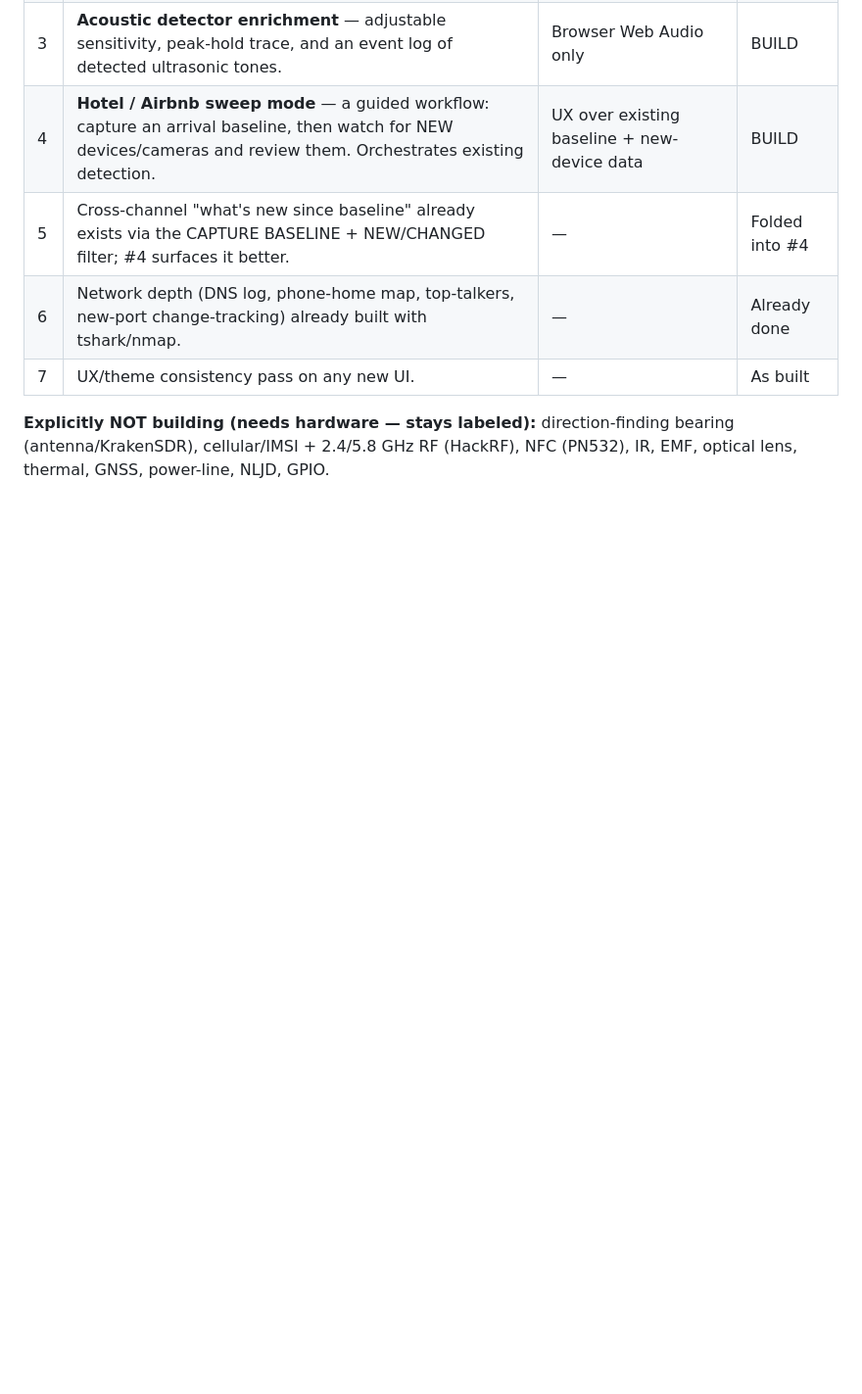
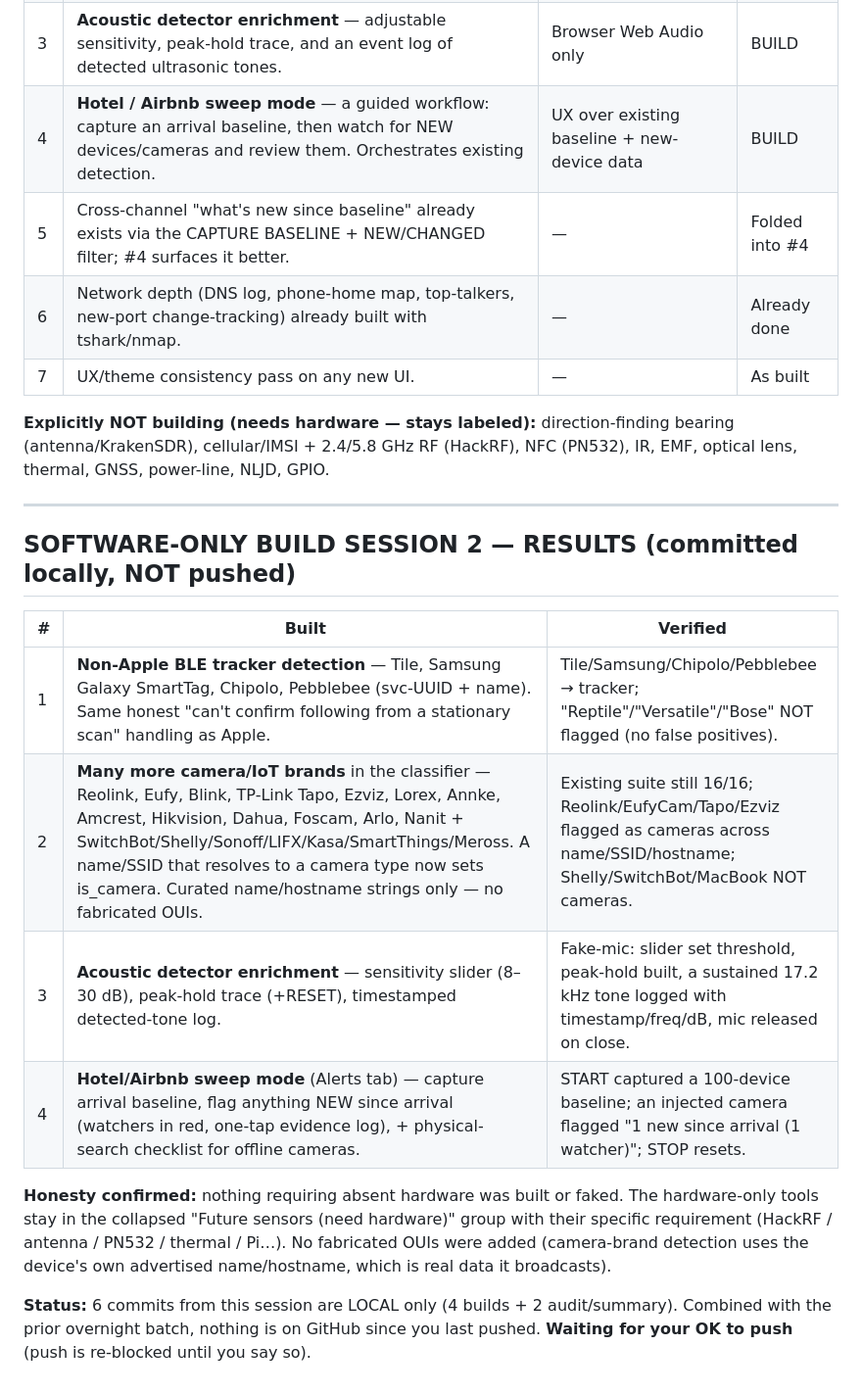
Before and after one commit to Rfisher55/sentry, a Markdown page: BUILD_STATUS.md, the part around the change. Shown at 98% size. GitHub-like rendering; blank space fills up the shorter version.

Commit message:
Session 2: software-only build results + summary in BUILD_STATUS.md (local)

```diff
--- a/BUILD_STATUS.md
+++ b/BUILD_STATUS.md
@@ -154,3 +154,24 @@ Found by walking the whole app. Everything here is buildable with the current ki
 **Explicitly NOT building (needs hardware — stays labeled):** direction-finding
 bearing (antenna/KrakenSDR), cellular/IMSI + 2.4/5.8 GHz RF (HackRF), NFC (PN532),
 IR, EMF, optical lens, thermal, GNSS, power-line, NLJD, GPIO.
+
+---
+
+## SOFTWARE-ONLY BUILD SESSION 2 — RESULTS (committed locally, NOT pushed)
+
+| # | Built | Verified |
+|---|---|---|
+| 1 | **Non-Apple BLE tracker detection** — Tile, Samsung Galaxy SmartTag, Chipolo, Pebblebee (svc-UUID + name). Same honest "can't confirm following from a stationary scan" handling as Apple. | Tile/Samsung/Chipolo/Pebblebee → tracker; "Reptile"/"Versatile"/"Bose" NOT flagged (no false positives). |
+| 2 | **Many more camera/IoT brands** in the classifier — Reolink, Eufy, Blink, TP-Link Tapo, Ezviz, Lorex, Annke, Amcrest, Hikvision, Dahua, Foscam, Arlo, Nanit + SwitchBot/Shelly/Sonoff/LIFX/Kasa/SmartThings/Meross. A name/SSID that resolves to a camera type now sets is_camera. Curated name/hostname strings only — no fabricated OUIs. | Existing suite still 16/16; Reolink/EufyCam/Tapo/Ezviz flagged as cameras across name/SSID/hostname; Shelly/SwitchBot/MacBook NOT cameras. |
+| 3 | **Acoustic detector enrichment** — sensitivity slider (8–30 dB), peak-hold trace (+RESET), timestamped detected-tone log. | Fake-mic: slider set threshold, peak-hold built, a sustained 17.2 kHz tone logged with timestamp/freq/dB, mic released on close. |
+| 4 | **Hotel/Airbnb sweep mode** (Alerts tab) — capture arrival baseline, flag anything NEW since arrival (watchers in red, one-tap evidence log), + physical-search checklist for offline cameras. | START captured a 100-device baseline; an injected camera flagged "1 new since arrival (1 watcher)"; STOP resets. |
+
+**Honesty confirmed:** nothing requiring absent hardware was built or faked. The
+hardware-only tools stay in the collapsed "Future sensors (need hardware)" group
+with their specific requirement (HackRF / antenna / PN532 / thermal / Pi…). No
+fabricated OUIs were added (camera-brand detection uses the device's own advertised
+name/hostname, which is real data it broadcasts).
+
+**Status:** 6 commits from this session are LOCAL only (4 builds + 2 audit/summary).
+Combined with the prior overnight batch, nothing is on GitHub since you last pushed.
+**Waiting for your OK to push** (push is re-blocked until you say so).
```
